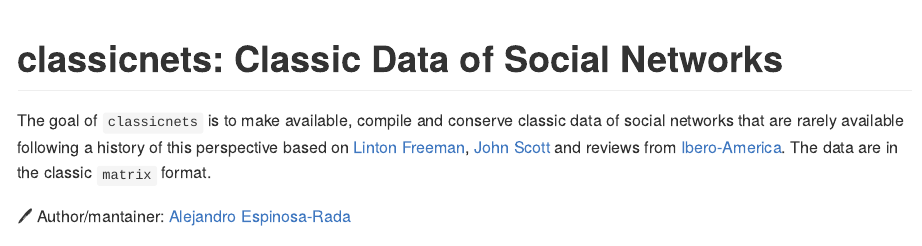
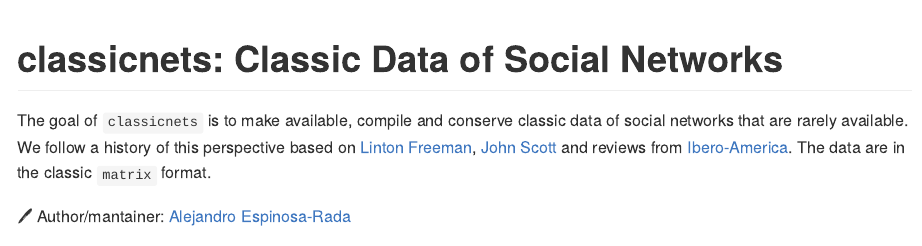
Before and after one commit to anespinosa/classicnets, an R Markdown document (README.Rmd): the page in a window 1100 px wide, from its top. The pictures show the output file README.md that the author committed with the source, drawn offline in the style of GitHub; badge pictures from the web are left out.

Commit message:
Update README

```diff
--- a/README.Rmd
+++ b/README.Rmd
@@ -21,7 +21,7 @@
 
 # classicnets: Classic Data of Social Networks
 
-The goal of `classicnets` is to make available, compile and conserve classic data of social networks that are rarely available following a history of this perspective based on [Linton Freeman](https://books.google.co.uk/books/about/The_Development_of_Social_Network_Analys.html?id=VcxqQgAACAAJ&redir_esc=y), [John Scott](https://link.springer.com/article/10.1007/s13278-010-0012-6) and reviews from [Ibero-America](https://chisocnet.org/social-network-in-ibero-america/). The data are in the classic `matrix` format.
+The goal of `classicnets` is to make available, compile and conserve classic data of social networks that are rarely available. We follow a history of this perspective based on [Linton Freeman](https://books.google.co.uk/books/about/The_Development_of_Social_Network_Analys.html?id=VcxqQgAACAAJ&redir_esc=y), [John Scott](https://link.springer.com/article/10.1007/s13278-010-0012-6) and reviews from [Ibero-America](https://chisocnet.org/social-network-in-ibero-america/). The data are in the classic `matrix` format.
 
 `r emo::ji("pen")` Author/mantainer: [Alejandro Espinosa-Rada](https://www.research.manchester.ac.uk/portal/en/researchers/alejandro-espinosa(4ed72800-e02b-47a8-a958-640b6a07f563).html)
 
```
Also changed, not shown: README.md.
